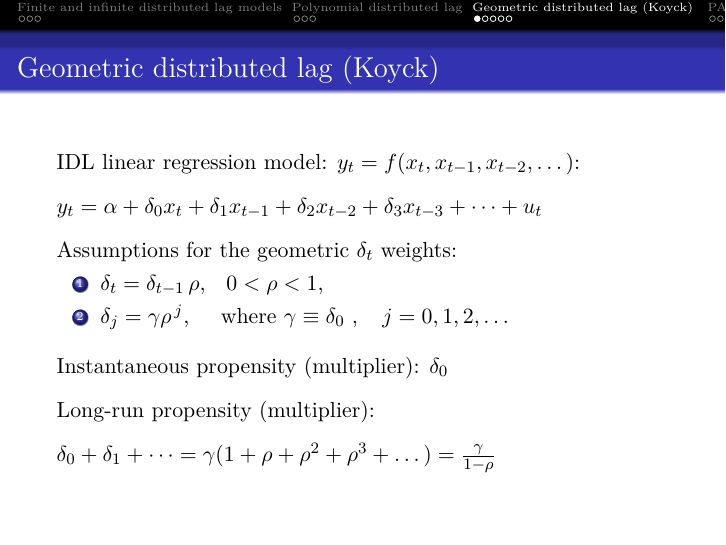
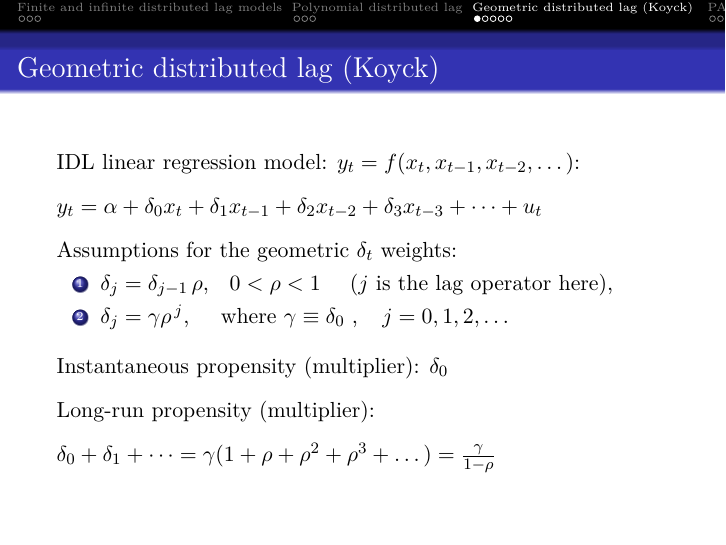
Before and after one commit to formanektomas/Advanced_Econometrics_4EK608, LaTeX slides (Week_04.tex): page 10 of 31. Compiled offline with pdfLaTeX.

Commit message:
minor syntax corrections

```diff
--- a/Week_04.tex
+++ b/Week_04.tex
@@ -191,7 +191,7 @@ $ y_t = \alpha + \delta_0 x_t + \delta_1 x_{t-1} + \delta_2 x_{t-2} + \delta_3 x
 + \dots + u_t$ \\ \vspace{0.3cm}
 Assumptions for the geometric $\delta_t$ weights:
 \begin{enumerate}
-\item $\delta_t = \delta_{t-1}\, \rho, \hspace{0.3cm} 0 < \rho < 1 $,
+\item $\delta_j = \delta_{j-1}\, \rho, \hspace{0.3cm} 0 < \rho < 1 $ \quad $\left( j \textnormal{~is the lag operator here} \right)$,
 \item $ \delta_{j} = \gamma \rho^{\,j}$, \hspace{0.3cm} where $\gamma \equiv \delta_0$ , $\hspace{0.3cm} j=0,1,2,\dots $
 \end{enumerate}
 
```
